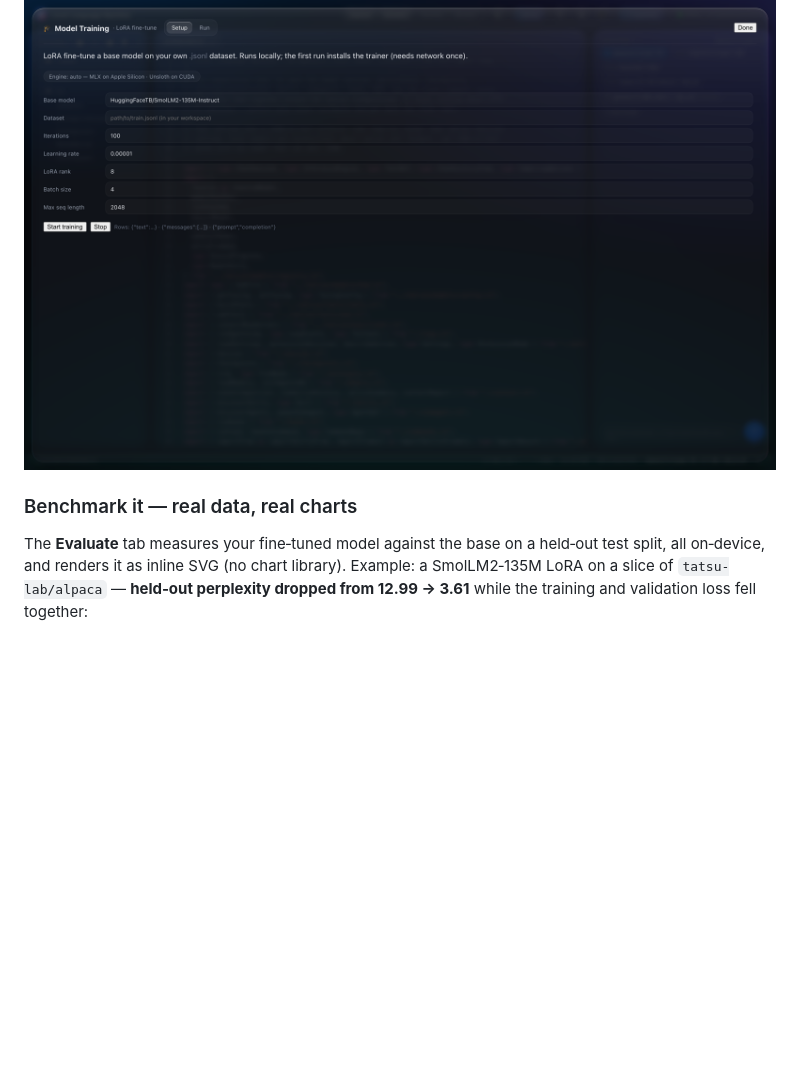
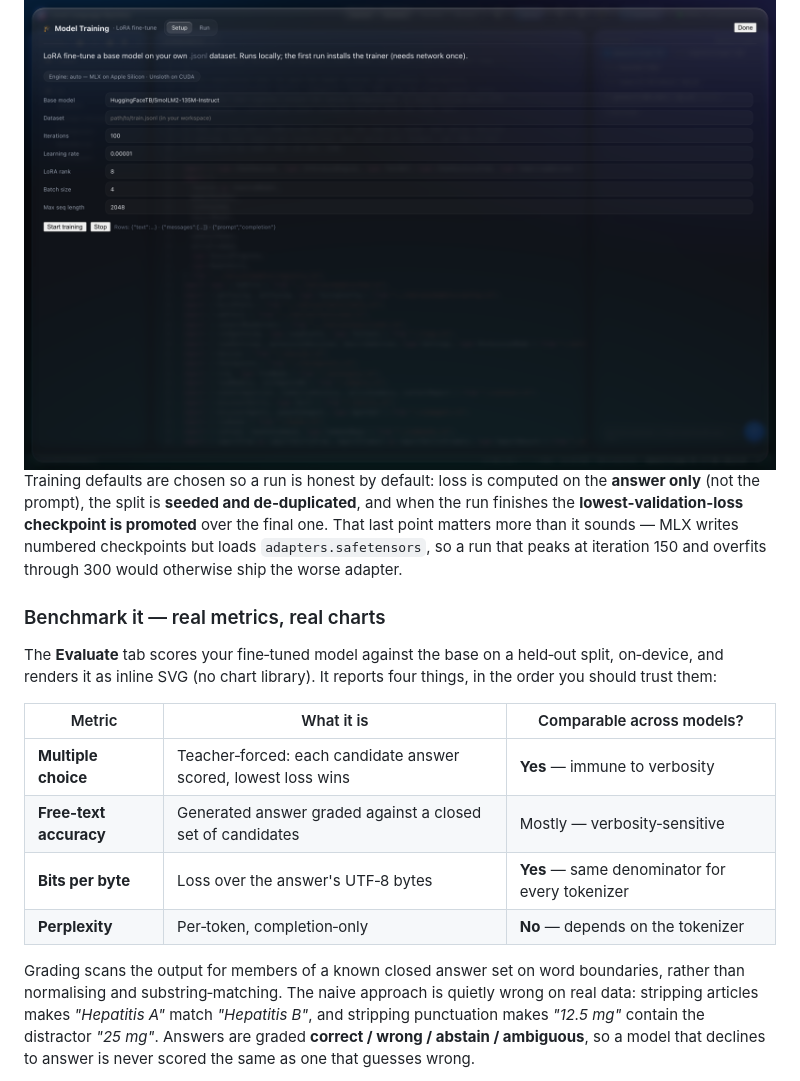
Before and after one commit to siroxou/local-language-machine, a Markdown page: README.md, the part around one of its changes. GitHub-like rendering; blank space fills up the shorter version.

```diff
--- a/README.md
+++ b/README.md
@@ -246,11 +246,29 @@ initial model download).
 <img src="docs/screenshots/finetune.png" alt="LoRA fine-tuning panel — base model, dataset, hyperparameters, and a live training log" width="860" />
 </div>
 
-### Benchmark it — real data, real charts
+Training defaults are chosen so a run is honest by default: loss is computed on the **answer only**
+(not the prompt), the split is **seeded and de‑duplicated**, and when the run finishes the
+**lowest‑validation‑loss checkpoint is promoted** over the final one. That last point matters more
+than it sounds — MLX writes numbered checkpoints but loads `adapters.safetensors`, so a run that
+peaks at iteration 150 and overfits through 300 would otherwise ship the worse adapter.
 
-The **Evaluate** tab measures your fine‑tuned model against the base on a held‑out test split, all
-on‑device, and renders it as inline SVG (no chart library). Example: a SmolLM2‑135M LoRA on a slice
-of `tatsu-lab/alpaca` — **held‑out perplexity dropped from 12.99 → 3.61** while the training and
-validation loss fell together:
+### Benchmark it — real metrics, real charts
+
+The **Evaluate** tab scores your fine‑tuned model against the base on a held‑out split, on‑device,
+and renders it as inline SVG (no chart library). It reports four things, in the order you should
+trust them:
+
+| Metric | What it is | Comparable across models? |
+|---|---|---|
+| **Multiple choice** | Teacher‑forced: each candidate answer scored, lowest loss wins | **Yes** — immune to verbosity |
+| **Free‑text accuracy** | Generated answer graded against a closed set of candidates | Mostly — verbosity‑sensitive |
+| **Bits per byte** | Loss over the answer's UTF‑8 bytes | **Yes** — same denominator for every tokenizer |
+| **Perplexity** | Per‑token, completion‑only | **No** — depends on the tokenizer |
+
+Grading scans the output for members of a known closed answer set on word boundaries, rather than
+normalising and substring‑matching. The naive approach is quietly wrong on real data: stripping
+articles makes *"Hepatitis A"* match *"Hepatitis B"*, and stripping punctuation makes *"12.5 mg"*
+contain the distractor *"25 mg"*. Answers are graded **correct / wrong / abstain / ambiguous**, so a
+model that declines to answer is never scored the same as one that guesses wrong.
 
 <div align="center">
```
Also changed, not shown: other parts of README.md (+46 -10 lines).
